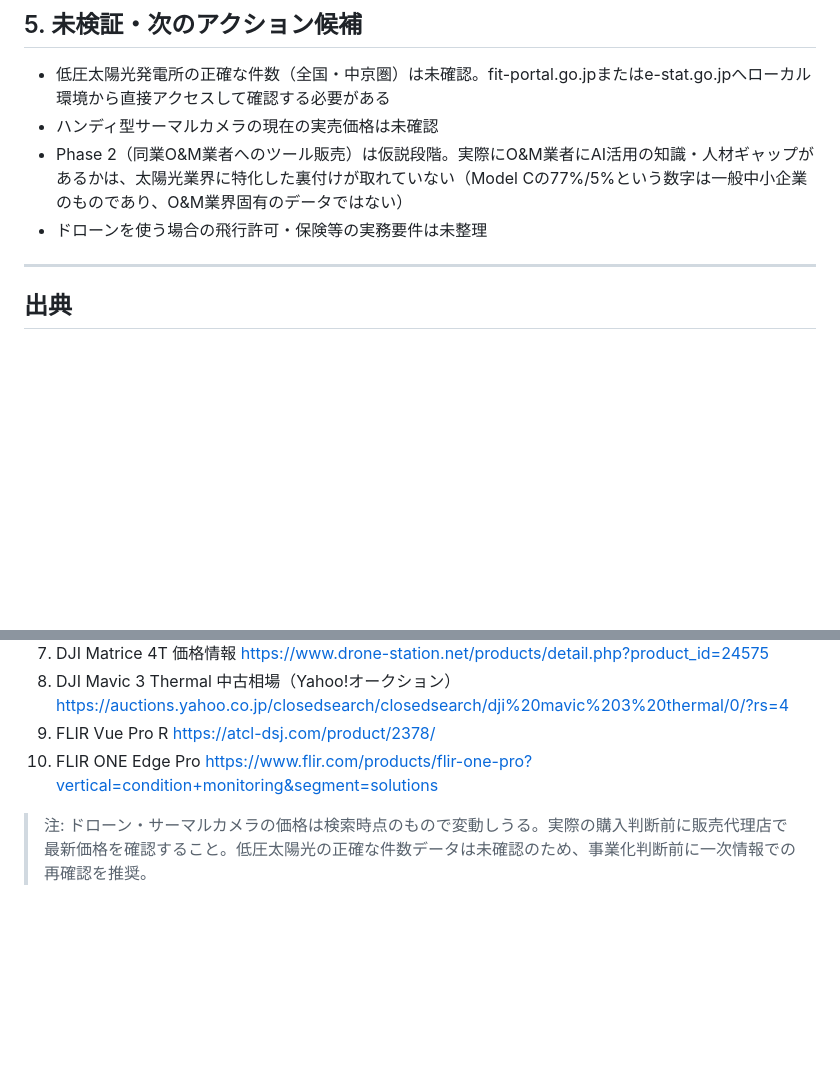
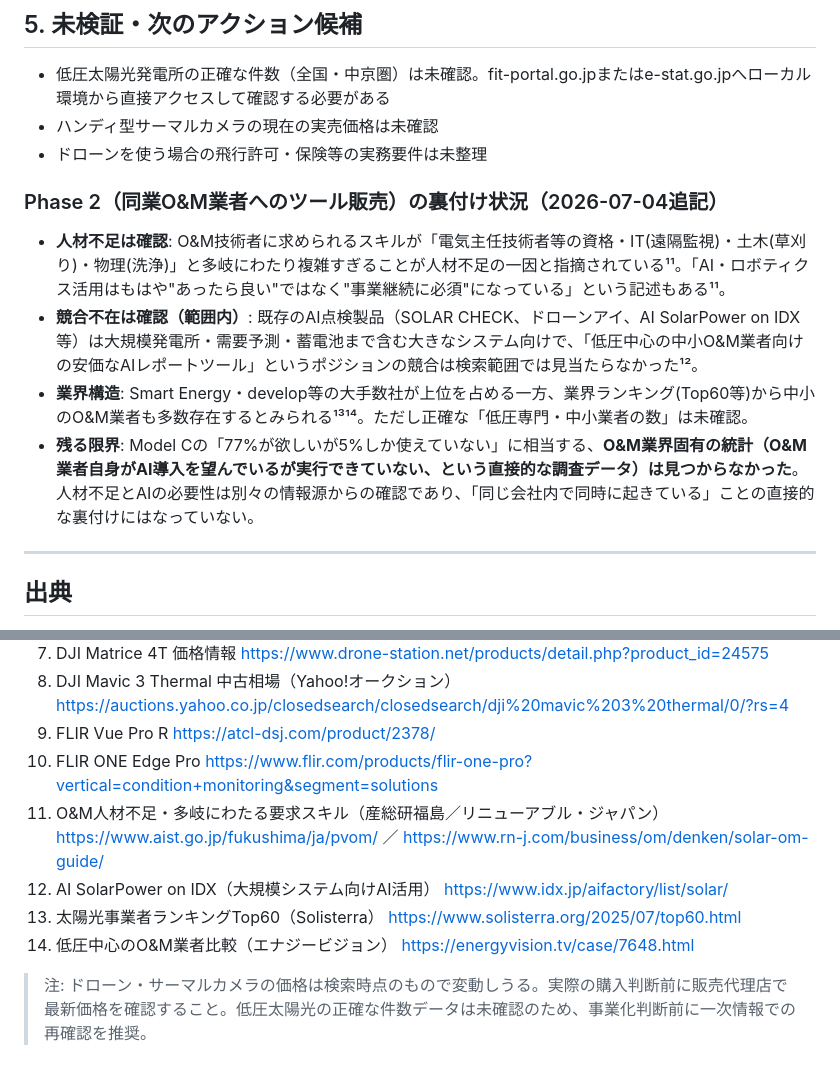
Before and after one commit to ikedaiko6-oss/AI_business_0-1, a Markdown page: research/S1-ai-inspection-equipment.md, 2 parts joined by grey strips. Drawn GitHub-style; blank space fills up the shorter version.

Commit message:
Phase 2(同業O&M業者へのツール販売)の裏付けを追記
O&M技術者に求められるスキルの複雑さによる人材不足と、AI/
ロボティクス活用が事業継続に必須になりつつあるという記述を
確認。低圧中心の中小O&M業者向けAIレポートツールの競合は
検索範囲では見当たらなかった。ただしO&M業界固有の「AI導入
したいが実行できていない」という直接統計は見つからず、
仮説段階であることを明記。

Co-Authored-By: Claude Fable 5 <noreply@anthropic.com>
Claude-Session: https://claude.ai/code/session_01FqfzBHNVtdWMvUVMq9chY2

```diff
--- a/research/S1-ai-inspection-equipment.md
+++ b/research/S1-ai-inspection-equipment.md
@@ -54,8 +54,14 @@
 
 - 低圧太陽光発電所の正確な件数（全国・中京圏）は未確認。fit-portal.go.jpまたはe-stat.go.jpへローカル環境から直接アクセスして確認する必要がある
 - ハンディ型サーマルカメラの現在の実売価格は未確認
-- Phase 2（同業O&M業者へのツール販売）は仮説段階。実際にO&M業者にAI活用の知識・人材ギャップがあるかは、太陽光業界に特化した裏付けが取れていない（Model Cの77%/5%という数字は一般中小企業のものであり、O&M業界固有のデータではない）
 - ドローンを使う場合の飛行許可・保険等の実務要件は未整理
+
+### Phase 2（同業O&M業者へのツール販売）の裏付け状況（2026-07-04追記）
+
+- **人材不足は確認**: O&M技術者に求められるスキルが「電気主任技術者等の資格・IT(遠隔監視)・土木(草刈り)・物理(洗浄)」と多岐にわたり複雑すぎることが人材不足の一因と指摘されている¹¹。「AI・ロボティクス活用はもはや"あったら良い"ではなく"事業継続に必須"になっている」という記述もある¹¹。
+- **競合不在は確認（範囲内）**: 既存のAI点検製品（SOLAR CHECK、ドローンアイ、AI SolarPower on IDX等）は大規模発電所・需要予測・蓄電池まで含む大きなシステム向けで、「低圧中心の中小O&M業者向けの安価なAIレポートツール」というポジションの競合は検索範囲では見当たらなかった¹²。
+- **業界構造**: Smart Energy・develop等の大手数社が上位を占める一方、業界ランキング(Top60等)から中小のO&M業者も多数存在するとみられる¹³¹⁴。ただし正確な「低圧専門・中小業者の数」は未確認。
+- **残る限界**: Model Cの「77%が欲しいが5%しか使えていない」に相当する、**O&M業界固有の統計（O&M業者自身がAI導入を望んでいるが実行できていない、という直接的な調査データ）は見つからなかった**。人材不足とAIの必要性は別々の情報源からの確認であり、「同じ会社内で同時に起きている」ことの直接的な裏付けにはなっていない。
 
 ---
 
@@ -71,5 +77,9 @@
 8. DJI Mavic 3 Thermal 中古相場（Yahoo!オークション） https://auctions.yahoo.co.jp/closedsearch/closedsearch/dji%20mavic%203%20thermal/0/?rs=4
 9. FLIR Vue Pro R https://atcl-dsj.com/product/2378/
 10. FLIR ONE Edge Pro https://www.flir.com/products/flir-one-pro?vertical=condition+monitoring&segment=solutions
+11. O&M人材不足・多岐にわたる要求スキル（産総研福島／リニューアブル・ジャパン） https://www.aist.go.jp/fukushima/ja/pvom/ ／ https://www.rn-j.com/business/om/denken/solar-om-guide/
+12. AI SolarPower on IDX（大規模システム向けAI活用） https://www.idx.jp/aifactory/list/solar/
+13. 太陽光事業者ランキングTop60（Solisterra） https://www.solisterra.org/2025/07/top60.html
+14. 低圧中心のO&M業者比較（エナジービジョン） https://energyvision.tv/case/7648.html
 
 > 注: ドローン・サーマルカメラの価格は検索時点のもので変動しうる。実際の購入判断前に販売代理店で最新価格を確認すること。低圧太陽光の正確な件数データは未確認のため、事業化判断前に一次情報での再確認を推奨。
```
